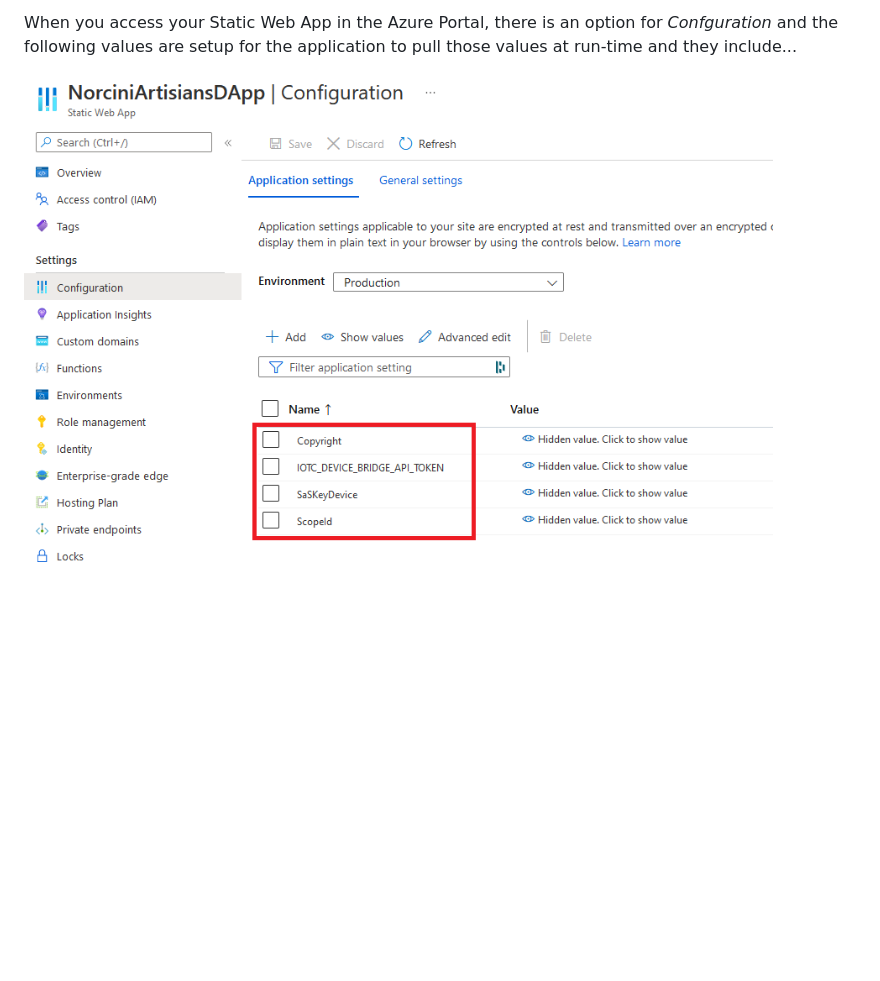
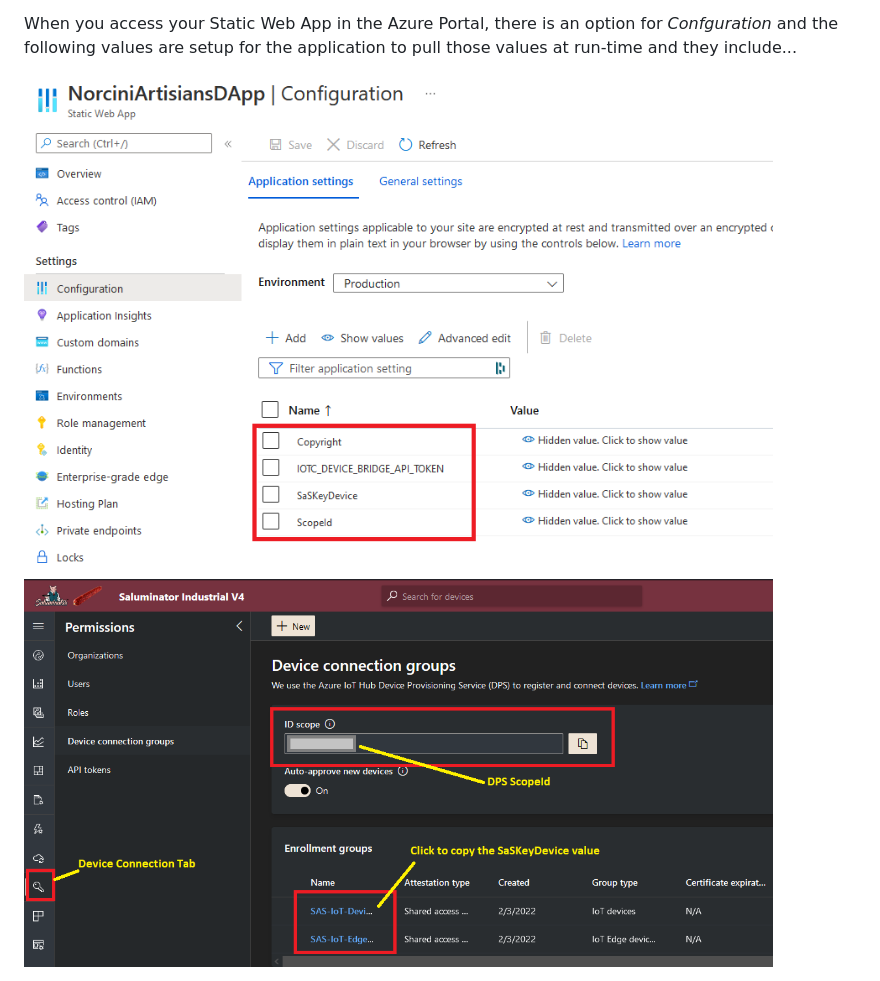
Before and after one commit to Larouex/SimulATESpringSesssion, a Markdown page: dapp/README.md, the part around the change printed below. GitHub-like rendering; pictures changed too: assets/iotc-connection-1.png; blank space fills up the shorter version.

Commit message:
dApp Read Me Updates #4

```diff
--- a/dapp/README.md
+++ b/dapp/README.md
@@ -49,5 +48,7 @@ The code in this repository builds from these apporaches. The key thing to remem
 
 When you access your Static Web App in the Azure Portal, there is an option for *Confguration* and the following values are setup for the application to pull those values at run-time and they include...
 
+<img src="../assets/static-app-config-values.png" width="90%"/>
 
-<img src="../assets/static-app-config-values.png" width="90%"/>
+
+<img src="../assets/iotc-connection-1.png" width="90%"/>
```
Also changed, not shown: other parts of dapp/README.md (+0 -1 lines).
